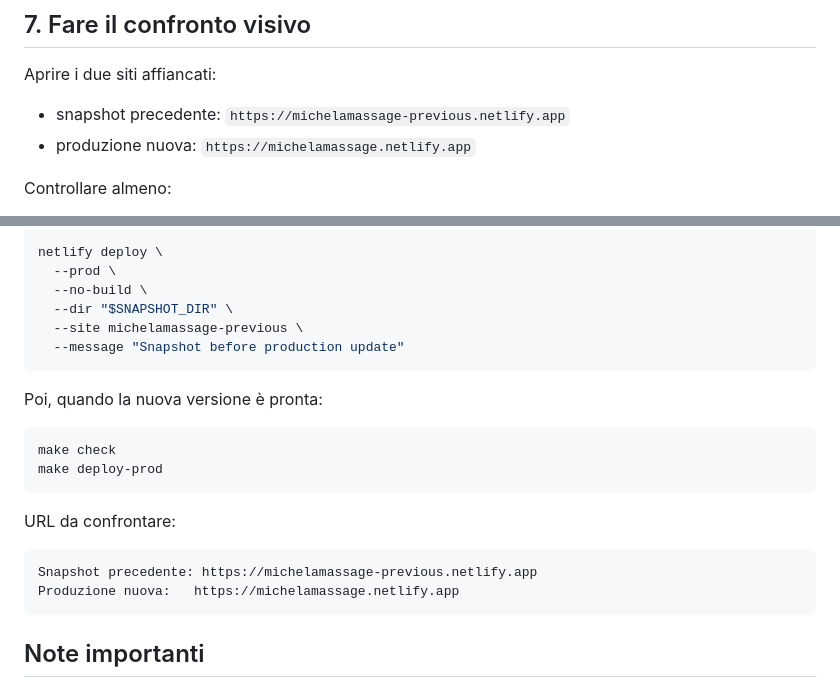
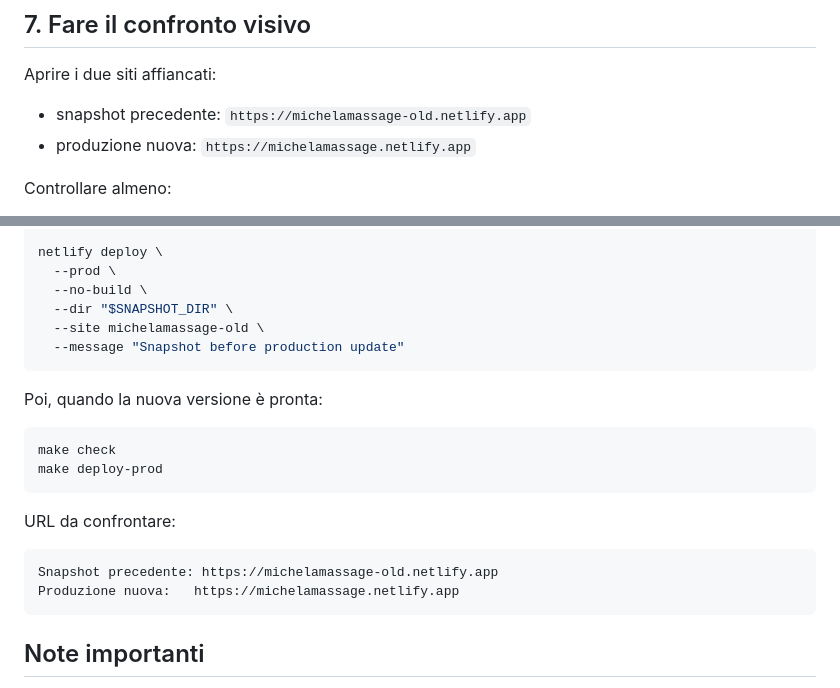
Before and after one commit to xmarlem/michelamassage, a Markdown page: docs/netlify-snapshot-compare.md, 2 parts joined by grey strips. Rendered like a GitHub page.

````diff
--- a/docs/netlify-snapshot-compare.md
+++ b/docs/netlify-snapshot-compare.md
@@ -170,7 +191,7 @@ netlify deploy \
 
 Aprire i due siti affiancati:
 
-- snapshot precedente: `https://michelamassage-previous.netlify.app`
+- snapshot precedente: `https://michelamassage-old.netlify.app`
 - produzione nuova: `https://michelamassage.netlify.app`
 
 Controllare almeno:
@@ -223,7 +244,7 @@ netlify deploy \
   --prod \
   --no-build \
   --dir "$SNAPSHOT_DIR" \
-  --site michelamassage-previous \
+  --site michelamassage-old \
   --message "Snapshot before production update"
 ```
 
@@ -237,7 +258,7 @@ make deploy-prod
 URL da confrontare:
 
 ```text
-Snapshot precedente: https://michelamassage-previous.netlify.app
+Snapshot precedente: https://michelamassage-old.netlify.app
 Produzione nuova:   https://michelamassage.netlify.app
 ```
 
````
Also changed, not shown: other parts of docs/netlify-snapshot-compare.md (+30 -9 lines).
